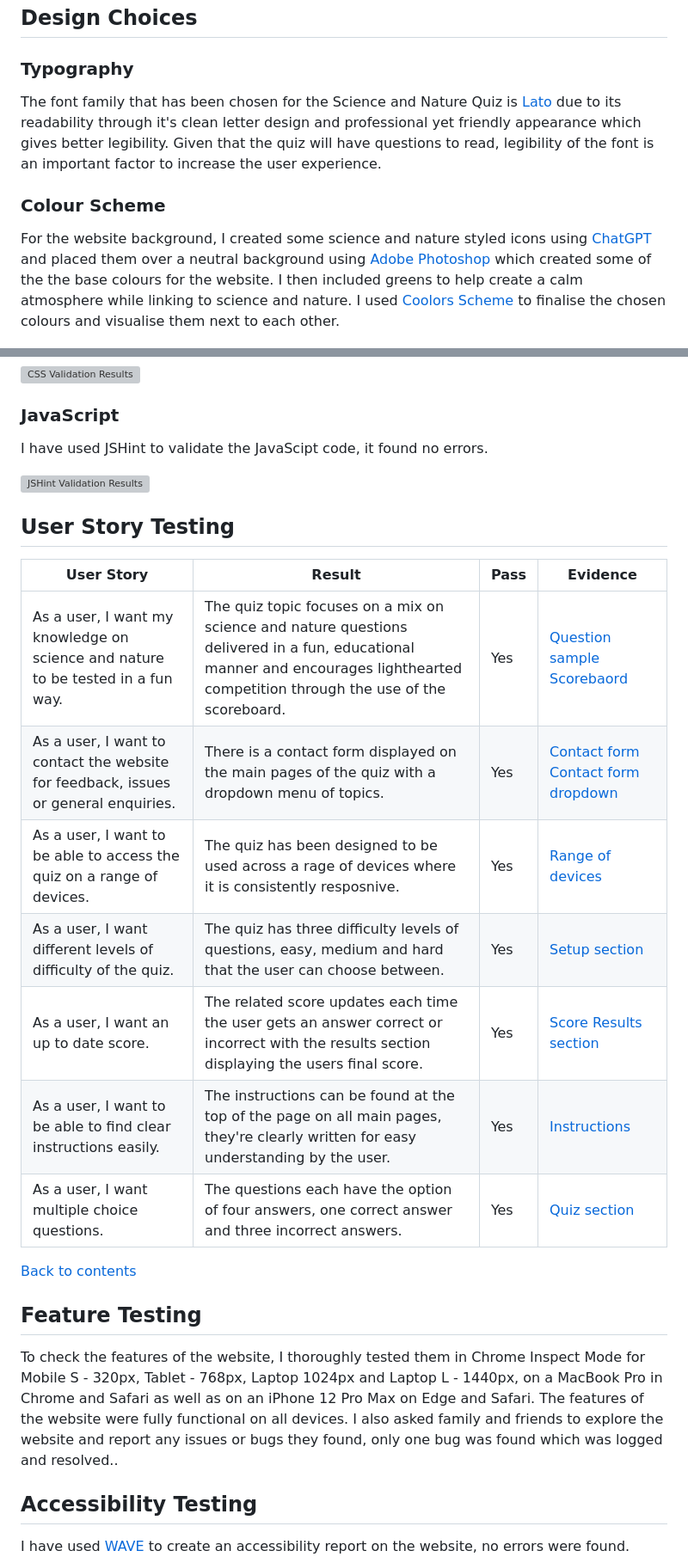
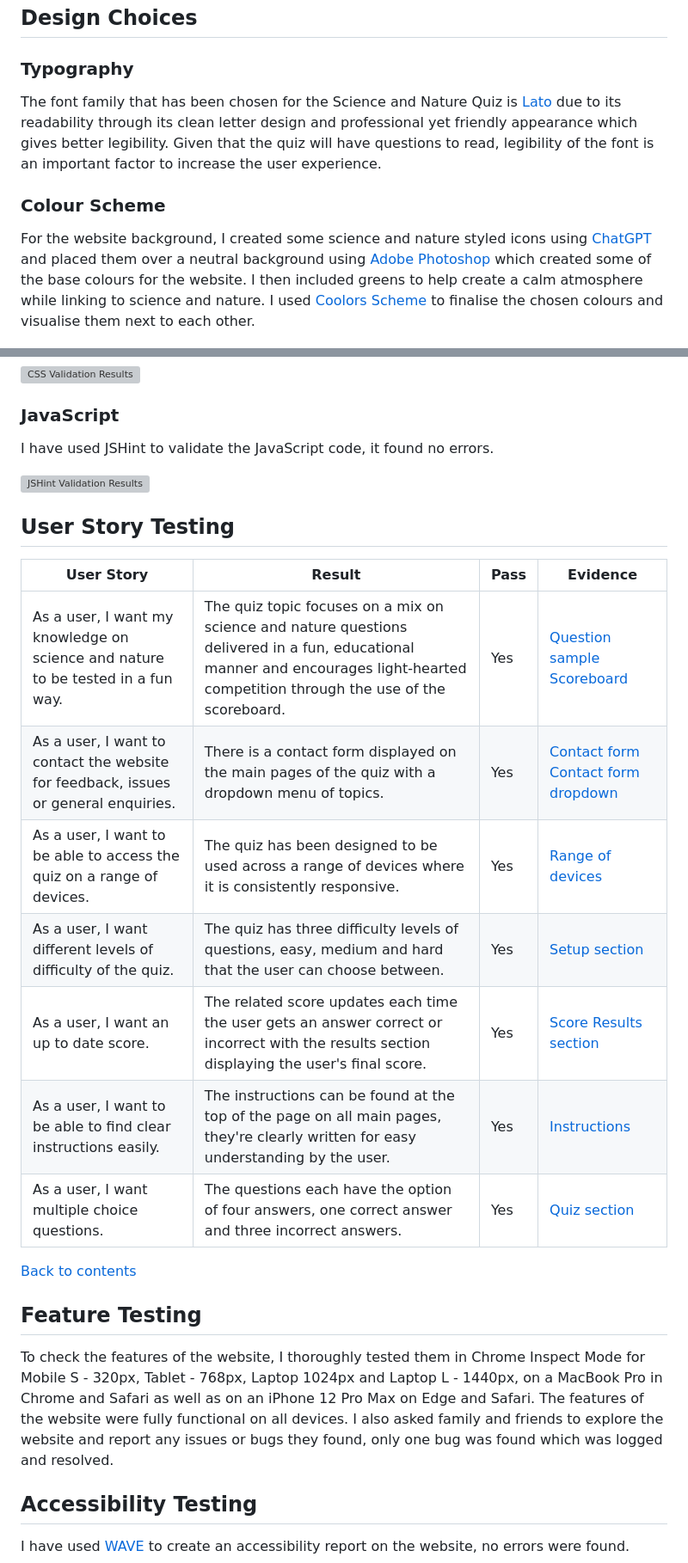
Before and after one commit to Lyd-W/Science-and-Nature-Quiz, a Markdown page: README.md, 2 parts joined by grey strips. Shown at 86% size. Drawn GitHub-style; grey boxes are pictures that could not be loaded.

Commit message:
Spellcheck README.md

```diff
--- a/README.md
+++ b/README.md
@@ -120,11 +120,11 @@ The wireframes were designed using templates from [Balsamiq](https://balsamiq.co
 
 ### Typography
 
-The font family that has been chosen for the Science and Nature Quiz is [Lato](https://fonts.google.com/specimen/Lato "Google Fonts | Lato") due to its readability through it's clean letter design and professional yet friendly appearance which gives better legibility. Given that the quiz will have questions to read, legibility of the font is an important factor to increase the user experience.
+The font family that has been chosen for the Science and Nature Quiz is [Lato](https://fonts.google.com/specimen/Lato "Google Fonts | Lato") due to its readability through its clean letter design and professional yet friendly appearance which gives better legibility. Given that the quiz will have questions to read, legibility of the font is an important factor to increase the user experience.
 
 ### Colour Scheme
 
-For the website background, I created some science and nature styled icons using [ChatGPT](https://chatgpt.com/ "ChatGPT Homepage") and placed them over a neutral background using [Adobe Photoshop](https://www.adobe.com/uk/products/photoshop.html "Adobe | Photoshop") which created some of the the base colours for the website. I then included greens to help create a calm atmosphere while linking to science and nature. I used [Coolors Scheme](https://coolors.co/ "Coolors Scheme Homepage") to finalise the chosen colours and visualise them next to each other.
+For the website background, I created some science and nature styled icons using [ChatGPT](https://chatgpt.com/ "ChatGPT Homepage") and placed them over a neutral background using [Adobe Photoshop](https://www.adobe.com/uk/products/photoshop.html "Adobe | Photoshop") which created some of the base colours for the website. I then included greens to help create a calm atmosphere while linking to science and nature. I used [Coolors Scheme](https://coolors.co/ "Coolors Scheme Homepage") to finalise the chosen colours and visualise them next to each other.
 
 ![Coolors Scheme](docs/coolors.png)
 
@@ -389,7 +390,7 @@ I have used [W3C CSS Validation Service](https://jigsaw.w3.org/css-validator/ "W
 
 ### JavaScript
 
-I have used JSHint to validate the JavaScipt code, it found no errors.
+I have used JSHint to validate the JavaScript code, it found no errors.
 
 ![JSHint Validation Results](docs/jshint.png "JSHint Validation Results")
 
@@ -397,11 +398,11 @@ I have used JSHint to validate the JavaScipt code, it found no errors.
 
 |User Story                               | Result                                      |Pass| Evidence             |
 |-----------------------------------------|---------------------------------------------|----|----------------------|
-|As a user, I want my knowledge on science and nature to be tested in a fun way. | The quiz topic focuses on a mix on science and nature questions delivered in a fun, educational manner and encourages lighthearted competition through the use of the scoreboard. | Yes | [Question sample](docs/question.png "Question Sample") [Scorebaord](docs/desktop-results-section.png "Scorebaord") |
+|As a user, I want my knowledge on science and nature to be tested in a fun way. | The quiz topic focuses on a mix on science and nature questions delivered in a fun, educational manner and encourages light-hearted competition through the use of the scoreboard. | Yes | [Question sample](docs/question.png "Question Sample") [Scoreboard](docs/desktop-results-section.png "Scoreboard") |
 |As a user, I want to contact the website for feedback, issues or general enquiries. | There is a contact form displayed on the main pages of the quiz with a dropdown menu of topics. | Yes | [Contact form](docs/contact-section.png "Contact Form") [Contact form dropdown](docs/desktop-header-contact.png "Contact Form Dropdown") |
-| As a user, I want to be able to access the quiz on a range of devices. | The quiz has been designed to be used across a rage of devices where it is consistently resposnive. | Yes | [Range of devices](docs/science-and-nature-quiz-responsive-display.png "Range of Devices") |
+| As a user, I want to be able to access the quiz on a range of devices. | The quiz has been designed to be used across a range of devices where it is consistently responsive. | Yes | [Range of devices](docs/science-and-nature-quiz-responsive-display.png "Range of Devices") |
 | As a user, I want different levels of difficulty of the quiz. | The quiz has three difficulty levels of questions, easy, medium and hard that the user can choose between. | Yes | [Setup section](docs/setup-section.png "Setup Section") |
-| As a user, I want an up to date score. | The related score updates each time the user gets an answer correct or incorrect with the results section displaying the users final score. | Yes | [Score](docs/score.png "Score") [Results section](docs/desktop-results-section.png "Results Section") |
+| As a user, I want an up to date score. | The related score updates each time the user gets an answer correct or incorrect with the results section displaying the user's final score. | Yes | [Score](docs/score.png "Score") [Results section](docs/desktop-results-section.png "Results Section") |
 | As a user, I want to be able to find clear instructions easily. | The instructions can be found at the top of the page on all main pages, they're clearly written for easy understanding by the user. | Yes | [Instructions](docs/instructions-section.png "Instructions") |
 | As a user, I want multiple choice questions. | The questions each have the option of four answers, one correct answer and three incorrect answers. | Yes | [Quiz section](docs/quiz-section.png "Quiz Section") |
 
@@ -409,7 +410,7 @@ I have used JSHint to validate the JavaScipt code, it found no errors.
 
 ## Feature Testing
 
-To check the features of the website, I thoroughly tested them in Chrome Inspect Mode for Mobile S - 320px, Tablet - 768px, Laptop 1024px and Laptop L - 1440px, on a MacBook Pro in Chrome and Safari as well as on an iPhone 12 Pro Max on Edge and Safari. The features of the website were fully functional on all devices. I also asked family and friends to explore the website and report any issues or bugs they found, only one bug was found which was logged and resolved..
+To check the features of the website, I thoroughly tested them in Chrome Inspect Mode for Mobile S - 320px, Tablet - 768px, Laptop 1024px and Laptop L - 1440px, on a MacBook Pro in Chrome and Safari as well as on an iPhone 12 Pro Max on Edge and Safari. The features of the website were fully functional on all devices. I also asked family and friends to explore the website and report any issues or bugs they found, only one bug was found which was logged and resolved.
 
 ## Accessibility Testing
 
```
Also changed, not shown: other parts of README.md (+13 -12 lines).
